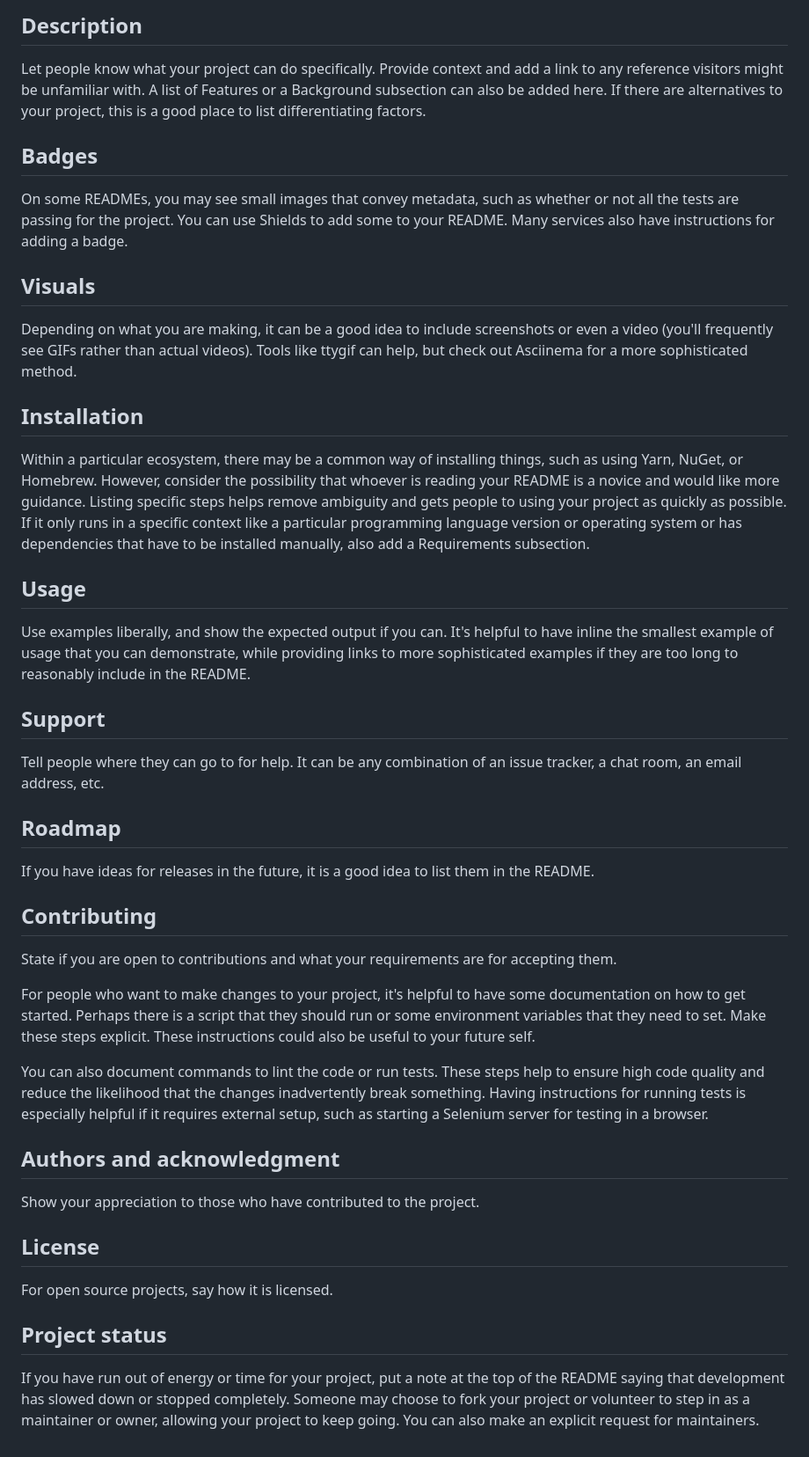
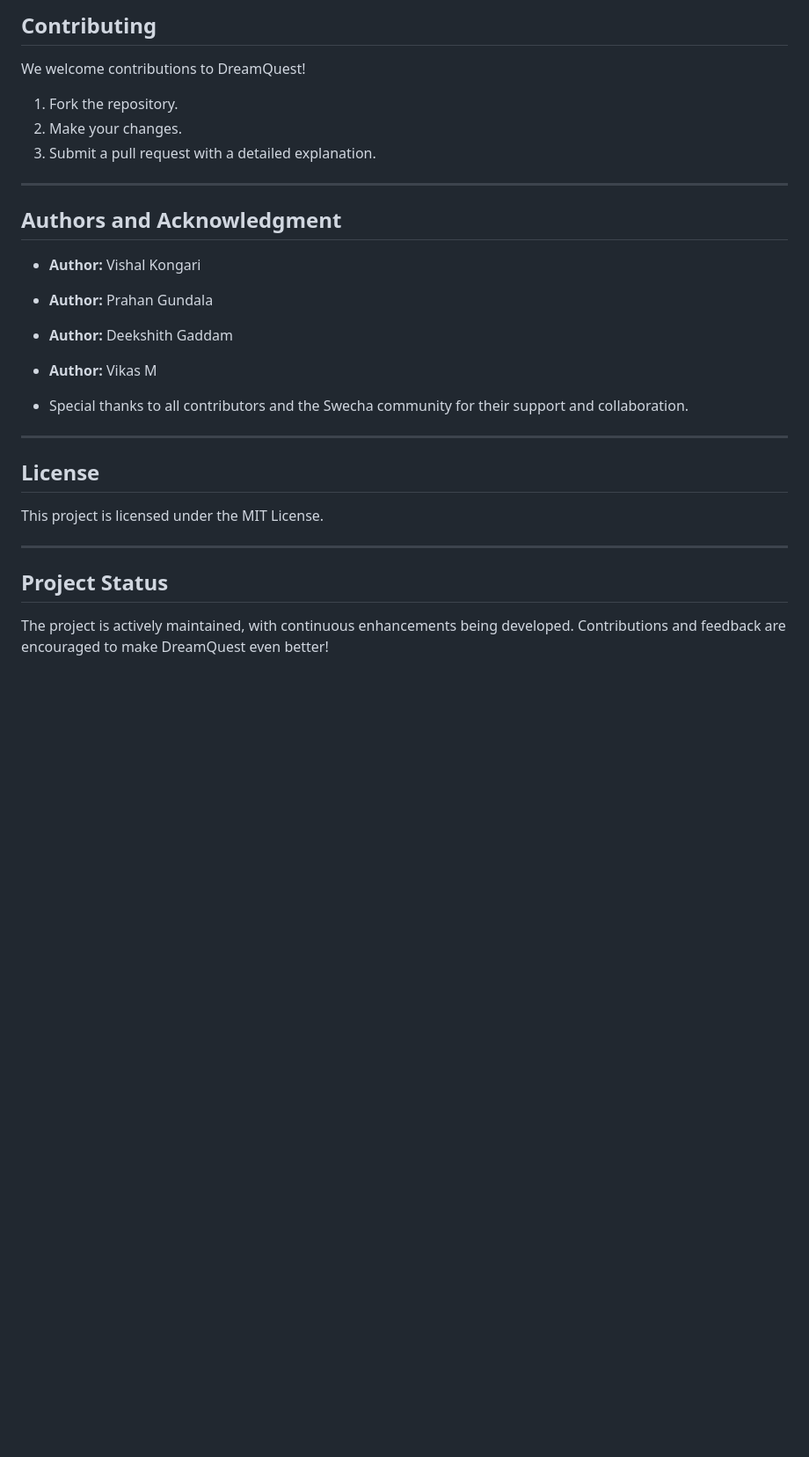
Before and after one commit to Vishal-kongari/DreamQuest, a Markdown page: README.md, the part around one of its changes. Shown at 88% size. Rendered like a GitHub page; blank space fills up the shorter version.

```diff
--- a/README.md
+++ b/README.md
@@ -57,37 +77,30 @@ Choose a self-explaining name for your project.
 
-## Description
-Let people know what your project can do specifically. Provide context and add a link to any reference visitors might be unfamiliar with. A list of Features or a Background subsection can also be added here. If there are alternatives to your project, this is a good place to list differentiating factors.
+## **Contributing**
 
-## Badges
-On some READMEs, you may see small images that convey metadata, such as whether or not all the tests are passing for the project. You can use Shields to add some to your README. Many services also have instructions for adding a badge.
+We welcome contributions to DreamQuest!
+1. Fork the repository.
+2. Make your changes.
+3. Submit a pull request with a detailed explanation.
 
-## Visuals
-Depending on what you are making, it can be a good idea to include screenshots or even a video (you'll frequently see GIFs rather than actual videos). Tools like ttygif can help, but check out Asciinema for a more sophisticated method.
+---
 
-## Installation
-Within a particular ecosystem, there may be a common way of installing things, such as using Yarn, NuGet, or Homebrew. However, consider the possibility that whoever is reading your README is a novice and would like more guidance. Listing specific steps helps remove ambiguity and gets people to using your project as quickly as possible. If it only runs in a specific context like a particular programming language version or operating system or has dependencies that have to be installed manually, also add a Requirements subsection.
+## **Authors and Acknowledgment**
 
-## Usage
-Use examples liberally, and show the expected output if you can. It's helpful to have inline the smallest example of usage that you can demonstrate, while providing links to more sophisticated examples if they are too long to reasonably include in the README.
+- **Author:** Vishal Kongari
+- **Author:** Prahan Gundala
+- **Author:** Deekshith Gaddam
+- **Author:** Vikas M
 
-## Support
-Tell people where they can go to for help. It can be any combination of an issue tracker, a chat room, an email address, etc.
+- Special thanks to all contributors and the Swecha community for their support and collaboration.
 
-## Roadmap
-If you have ideas for releases in the future, it is a good idea to list them in the README.
+---
 
-## Contributing
-State if you are open to contributions and what your requirements are for accepting them.
+## **License**
 
-For people who want to make changes to your project, it's helpful to have some documentation on how to get started. Perhaps there is a script that they should run or some environment variables that they need to set. Make these steps explicit. These instructions could also be useful to your future self.
+This project is licensed under the MIT License.
 
-You can also document commands to lint the code or run tests. These steps help to ensure high code quality and reduce the likelihood that the changes inadvertently break something. Having instructions for running tests is especially helpful if it requires external setup, such as starting a Selenium server for testing in a browser.
+---
 
-## Authors and acknowledgment
-Show your appreciation to those who have contributed to the project.
+## **Project Status**
 
-## License
-For open source projects, say how it is licensed.
-
-## Project status
-If you have run out of energy or time for your project, put a note at the top of the README saying that development has slowed down or stopped completely. Someone may choose to fork your project or volunteer to step in as a maintainer or owner, allowing your project to keep going. You can also make an explicit request for maintainers.
+The project is actively maintained, with continuous enhancements being developed. Contributions and feedback are encouraged to make DreamQuest even better!
```
Also changed, not shown: other parts of README.md (+54 -34 lines).
